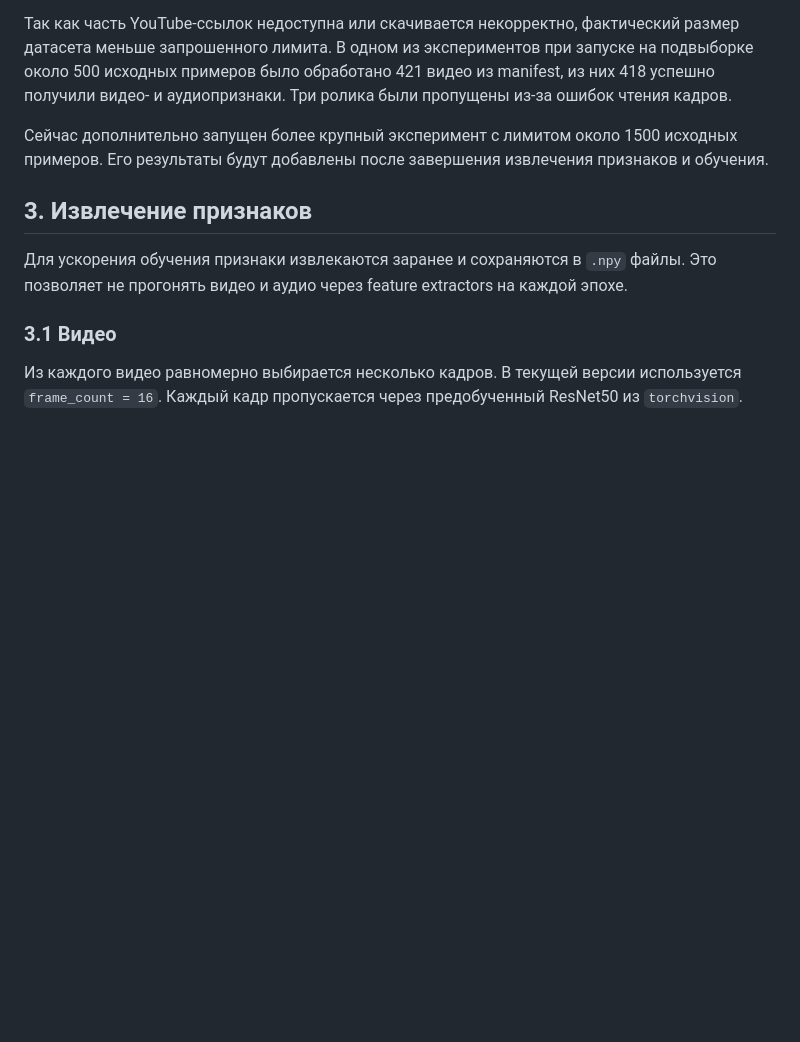
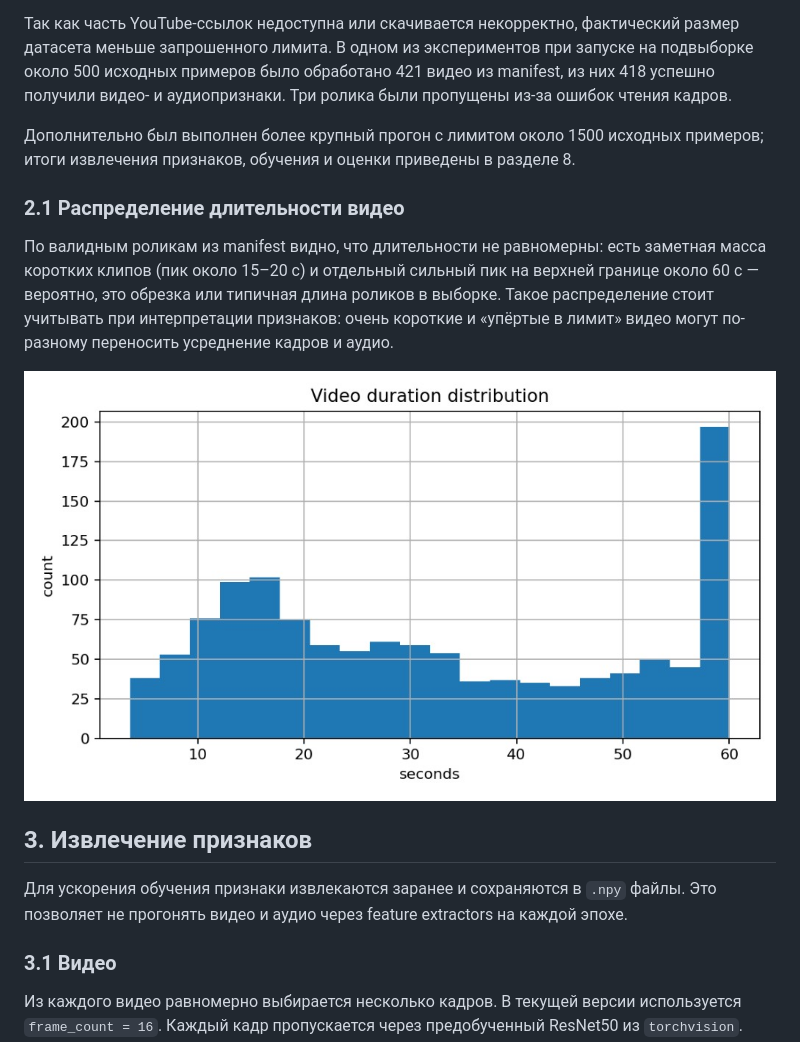
Before and after one commit to mpaoloo/music-video-retrieval, a Markdown page: reports/project_report.md, the part around one of its changes. Rendered like a GitHub page; pictures changed too: reports/figures/duration_distribution.png (added); blank space fills up the shorter version.

```diff
--- a/reports/project_report.md
+++ b/reports/project_report.md
@@ -20,7 +20,13 @@
 
 Так как часть YouTube-ссылок недоступна или скачивается некорректно, фактический размер датасета меньше запрошенного лимита. В одном из экспериментов при запуске на подвыборке около 500 исходных примеров было обработано 421 видео из manifest, из них 418 успешно получили видео- и аудиопризнаки. Три ролика были пропущены из-за ошибок чтения кадров.
 
-Сейчас дополнительно запущен более крупный эксперимент с лимитом около 1500 исходных примеров. Его результаты будут добавлены после завершения извлечения признаков и обучения.
+Дополнительно был выполнен более крупный прогон с лимитом около 1500 исходных примеров; итоги извлечения признаков, обучения и оценки приведены в разделе 8.
+
+### 2.1 Распределение длительности видео
+
+По валидным роликам из manifest видно, что длительности не равномерны: есть заметная масса коротких клипов (пик около 15–20 с) и отдельный сильный пик на верхней границе около 60 с — вероятно, это обрезка или типичная длина роликов в выборке. Такое распределение стоит учитывать при интерпретации признаков: очень короткие и «упёртые в лимит» видео могут по-разному переносить усреднение кадров и аудио.
+
+![Распределение длительности видео (секунды)](figures/duration_distribution.png)
 
 ## 3. Извлечение признаков
 
```
Also changed, not shown: other parts of reports/project_report.md (+8 -0 lines), reports/figures/retrieval_metrics_test.png (added), reports/figures/training_dynamics.png (added).
